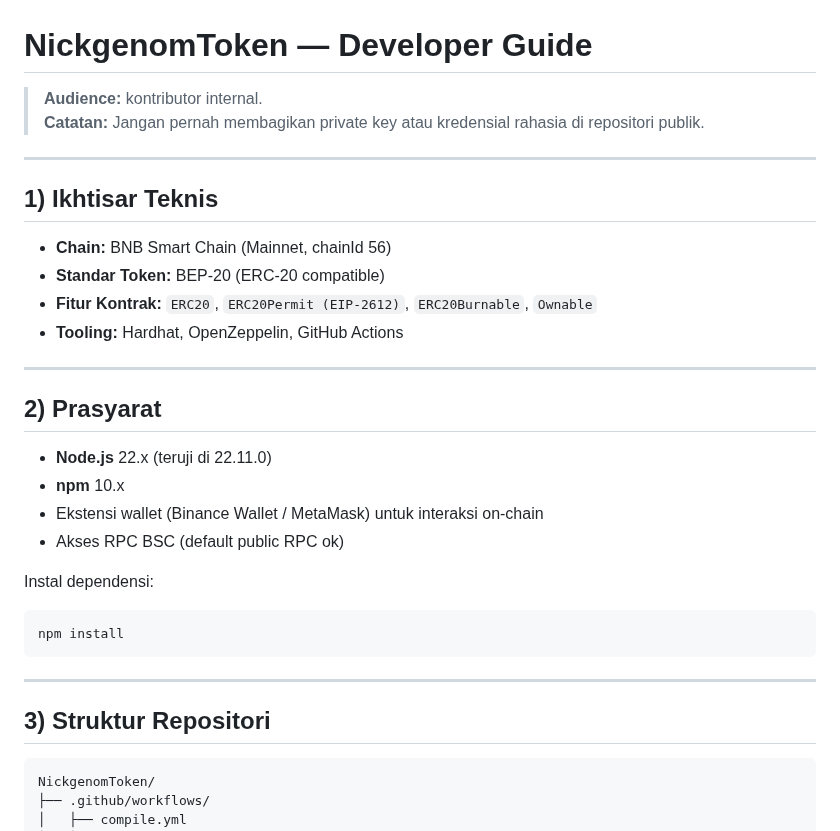
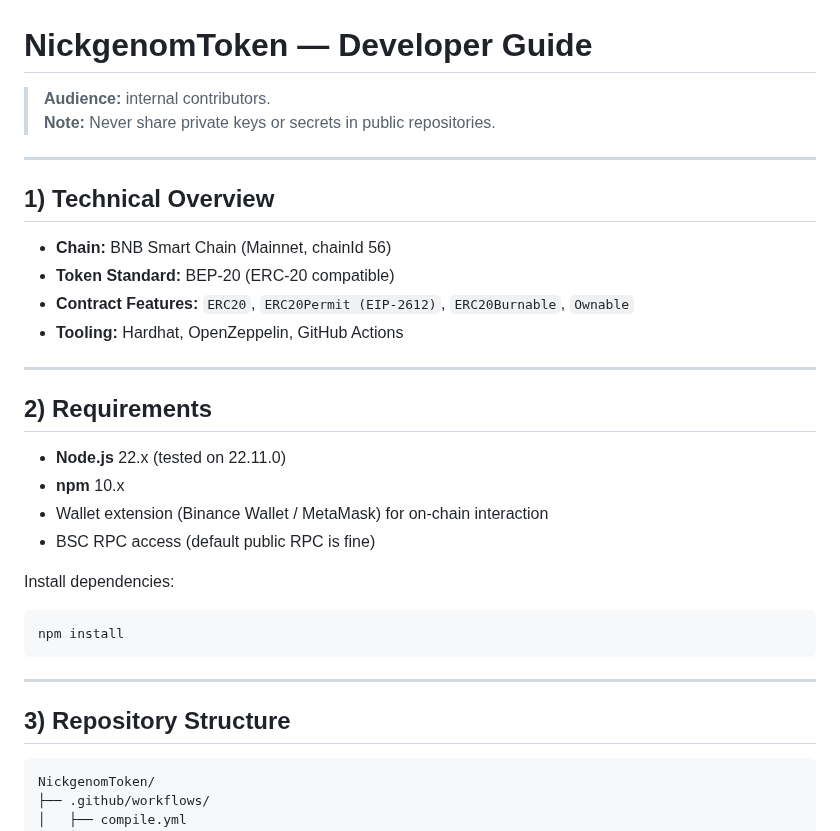
Before and after one commit to EndiHariadi43/NickgenomToken, a Markdown page: docs/DEV_GUIDE.md, the part around one of its changes. Drawn GitHub-style.

````diff
--- a/docs/DEV_GUIDE.md
+++ b/docs/DEV_GUIDE.md
@@ -1,27 +1,27 @@
 # NickgenomToken — Developer Guide
 
-> **Audience:** kontributor internal.
-> **Catatan:** Jangan pernah membagikan private key atau kredensial rahasia di repositori publik.
+> **Audience:** internal contributors.
+> **Note:** Never share private keys or secrets in public repositories.
 
 ---
 
-## 1) Ikhtisar Teknis
+## 1) Technical Overview
 
 - **Chain:** BNB Smart Chain (Mainnet, chainId 56)
-- **Standar Token:** BEP-20 (ERC-20 compatible)
-- **Fitur Kontrak:** `ERC20`, `ERC20Permit (EIP-2612)`, `ERC20Burnable`, `Ownable`
+- **Token Standard:** BEP-20 (ERC-20 compatible)
+- **Contract Features:** `ERC20`, `ERC20Permit (EIP-2612)`, `ERC20Burnable`, `Ownable`
 - **Tooling:** Hardhat, OpenZeppelin, GitHub Actions
 
 ---
 
-## 2) Prasyarat
+## 2) Requirements
 
-- **Node.js** 22.x (teruji di 22.11.0)
+- **Node.js** 22.x (tested on 22.11.0)
 - **npm** 10.x
-- Ekstensi wallet (Binance Wallet / MetaMask) untuk interaksi on-chain
-- Akses RPC BSC (default public RPC ok)
+- Wallet extension (Binance Wallet / MetaMask) for on-chain interaction
+- BSC RPC access (default public RPC is fine)
 
-Instal dependensi:
+Install dependencies:
 
 ```bash
 npm install
@@ -29,7 +29,7 @@ npm install
 
 ---
 
-## 3) Struktur Repositori
+## 3) Repository Structure
 
 ```
 NickgenomToken/
````
Also changed, not shown: other parts of docs/DEV_GUIDE.md (+54 -54 lines).
